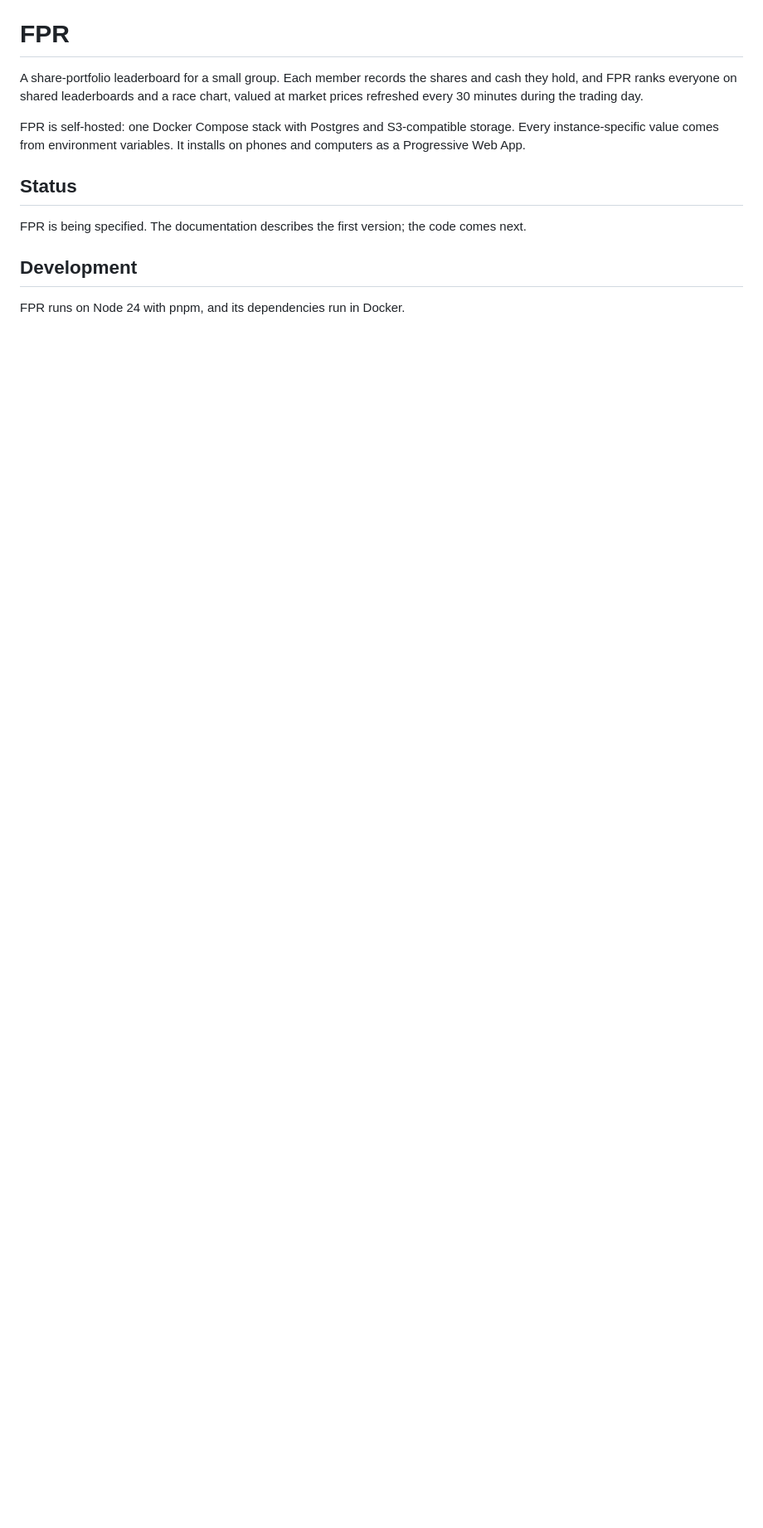
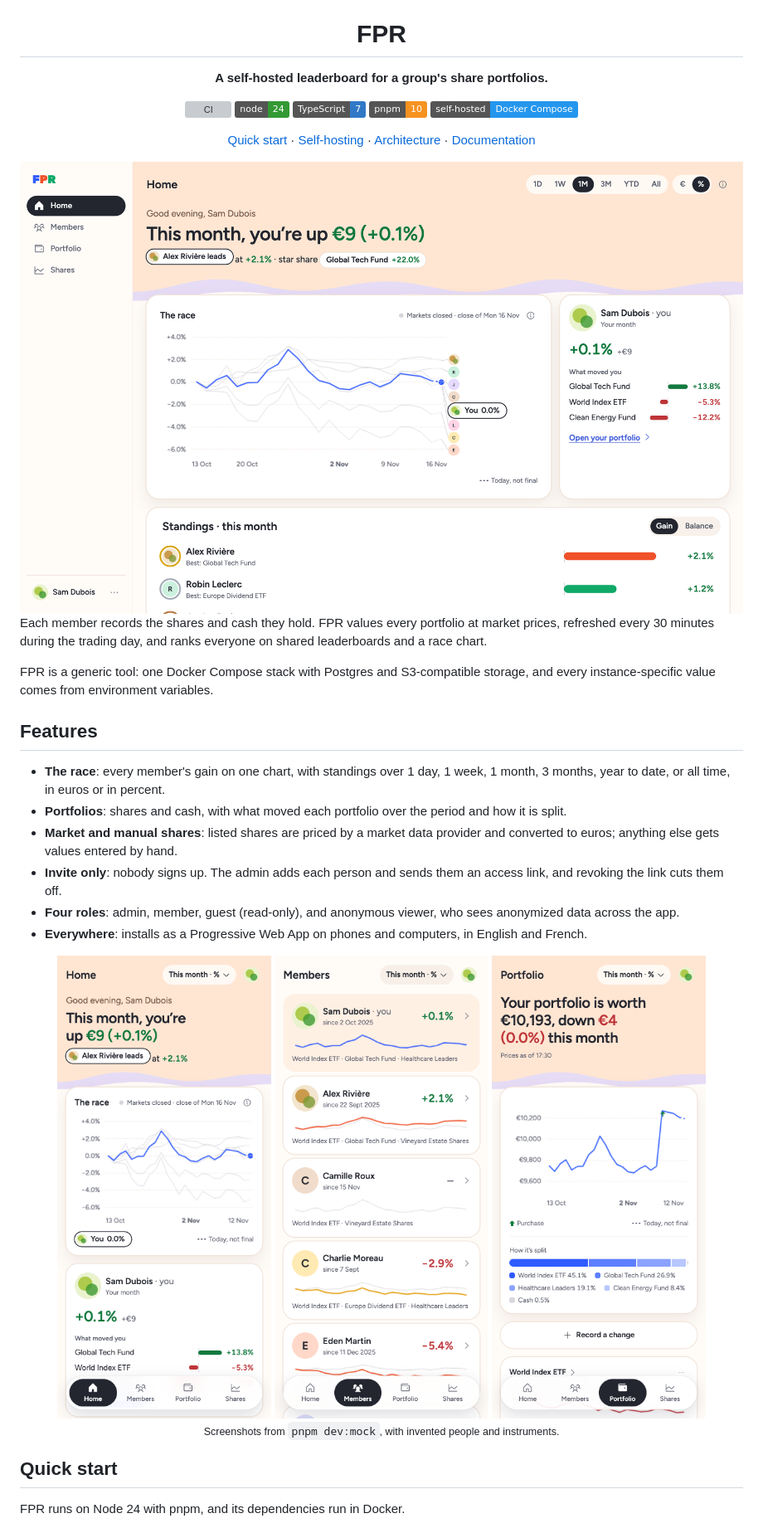
Before and after one commit to Fringhian/fpr, a Markdown page: README.md, the part around one of its changes. Shown at 83% size. Drawn GitHub-style; pictures changed too: docs/assets/screenshots/home-desktop.png (added), docs/assets/screenshots/home-phone.png (added), docs/assets/screenshots/members-phone.png (added); badges without logos; blank space fills up the shorter version; grey boxes are pictures that could not be loaded.

Commit message:
docs: refresh README with screenshots, diagram and quick start

```diff
--- a/README.md
+++ b/README.md
@@ -1,13 +5,40 @@
 # FPR
 
-A share-portfolio leaderboard for a small group. Each member records the shares and cash they hold, and FPR ranks everyone on shared leaderboards and a race chart, valued at market prices refreshed every 30 minutes during the trading day.
+**A self-hosted leaderboard for a group's share portfolios.**
 
-FPR is self-hosted: one Docker Compose stack with Postgres and S3-compatible storage. Every instance-specific value comes from environment variables. It installs on phones and computers as a Progressive Web App.
+[![CI](https://github.com/Fringhian/fpr/actions/workflows/ci.yml/badge.svg?branch=main)](https://github.com/Fringhian/fpr/actions/workflows/ci.yml)
+![Node 24](https://img.shields.io/badge/node-24-339933?logo=nodedotjs&logoColor=white)
+![TypeScript](https://img.shields.io/badge/TypeScript-7-3178C6?logo=typescript&logoColor=white)
+![pnpm](https://img.shields.io/badge/pnpm-10-F69220?logo=pnpm&logoColor=white)
+![Docker Compose](https://img.shields.io/badge/self--hosted-Docker%20Compose-2496ED?logo=docker&logoColor=white)
 
-## Status
+[Quick start](#quick-start) · [Self-hosting](#self-hosting) · [Architecture](#architecture) · [Documentation](#documentation)
 
-FPR is being specified. The documentation describes the first version; the code comes next.
+<img src="docs/assets/screenshots/home-desktop.png" alt="The FPR home screen: the month's race chart between members, the signed-in member's month, and the standings" width="900">
 
-## Development
+</div>
+
+Each member records the shares and cash they hold. FPR values every portfolio at market prices, refreshed every 30 minutes during the trading day, and ranks everyone on shared leaderboards and a race chart.
+
+FPR is a generic tool: one Docker Compose stack with Postgres and S3-compatible storage, and every instance-specific value comes from environment variables.
+
+## Features
+
+- **The race**: every member's gain on one chart, with standings over 1 day, 1 week, 1 month, 3 months, year to date, or all time, in euros or in percent.
+- **Portfolios**: shares and cash, with what moved each portfolio over the period and how it is split.
+- **Market and manual shares**: listed shares are priced by a market data provider and converted to euros; anything else gets values entered by hand.
+- **Invite only**: nobody signs up. The admin adds each person and sends them an access link, and revoking the link cuts them off.
+- **Four roles**: admin, member, guest (read-only), and anonymous viewer, who sees anonymized data across the app.
+- **Everywhere**: installs as a Progressive Web App on phones and computers, in English and French.
+
+<div align="center">
+<img src="docs/assets/screenshots/home-phone.png" alt="Home on a phone" width="260">
+<img src="docs/assets/screenshots/members-phone.png" alt="Members on a phone" width="260">
+<img src="docs/assets/screenshots/portfolio-phone.png" alt="Portfolio on a phone" width="260">
+</div>
+
+<p align="center"><sub>Screenshots from <code>pnpm dev:mock</code>, with invented people and instruments.</sub></p>
+
+## Quick start
 
 FPR runs on Node 24 with pnpm, and its dependencies run in Docker.
```
Also changed, not shown: other parts of README.md (+76 -14 lines).
